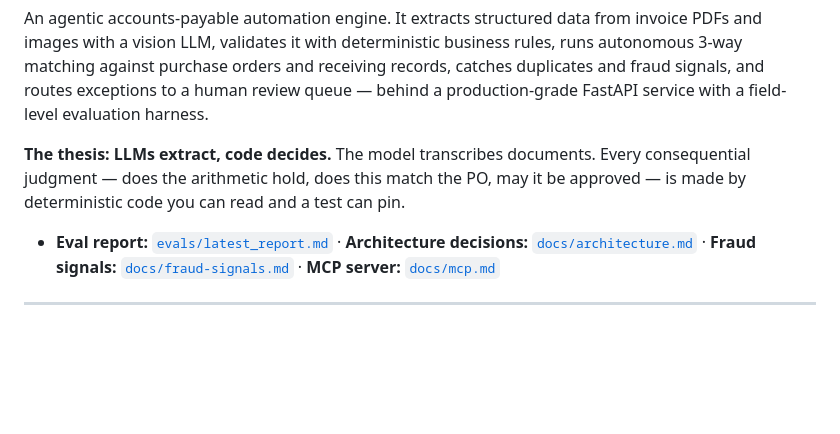
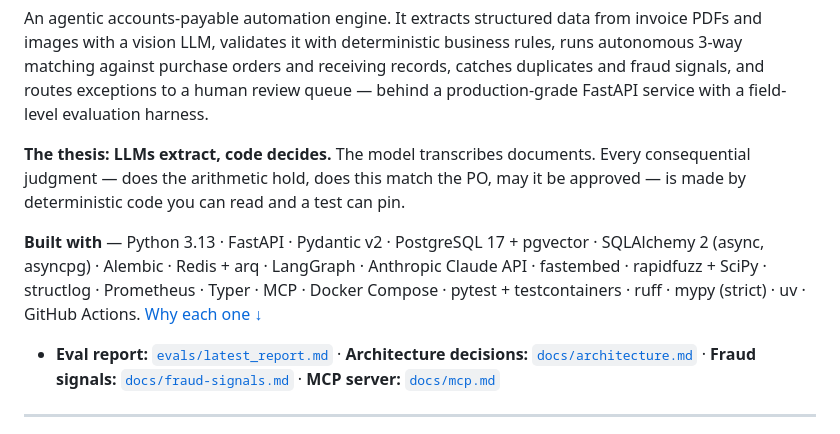
Before and after one commit to ahmeddyounis/apilot, a Markdown page: README.md, the part around the change. Drawn GitHub-style; blank space fills up the shorter version.

Commit message:
docs: list the stack at the top of the README
The technology choices were only visible in the Stack table two thirds of the
way down, past the problem statement, the flow diagram and the eval harness.
Someone opening the repo to see what it is built with had to scroll for it.

One scannable line under the thesis, linking down to the existing table for the
reasoning behind each choice.

```diff
--- a/README.md
+++ b/README.md
@@ -9,6 +9,12 @@ behind a production-grade FastAPI service with a field-level evaluation harness.
 **The thesis: LLMs extract, code decides.** The model transcribes documents. Every
 consequential judgment — does the arithmetic hold, does this match the PO, may it be
 approved — is made by deterministic code you can read and a test can pin.
+
+**Built with** — Python 3.13 · FastAPI · Pydantic v2 · PostgreSQL 17 + pgvector ·
+SQLAlchemy 2 (async, asyncpg) · Alembic · Redis + arq · LangGraph · Anthropic Claude
+API · fastembed · rapidfuzz + SciPy · structlog · Prometheus · Typer · MCP · Docker
+Compose · pytest + testcontainers · ruff · mypy (strict) · uv · GitHub Actions.
+[Why each one ↓](#stack)
 
 - **Eval report:** [`evals/latest_report.md`](evals/latest_report.md) ·
   **Architecture decisions:** [`docs/architecture.md`](docs/architecture.md) ·
```
